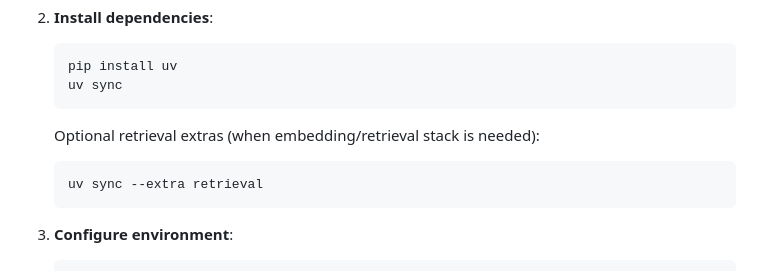
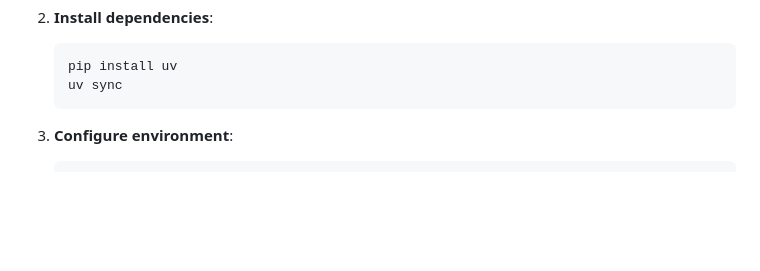
Before and after one commit to nuri428/patent_board_full, a Markdown page: README.md, the part around the change. Drawn GitHub-style; blank space fills up the shorter version.

````diff
--- a/README.md
+++ b/README.md
@@ -87,11 +87,6 @@ patent_board_full/
    ```bash
    pip install uv
    uv sync
-   ```
-
-   Optional retrieval extras (when embedding/retrieval stack is needed):
-   ```bash
-   uv sync --extra retrieval
    ```
 
 3. **Configure environment**:
````
Also changed, not shown: PROJECT_COMPLETION.md (+5 -0 lines), tasks.md (+4 -0 lines).
